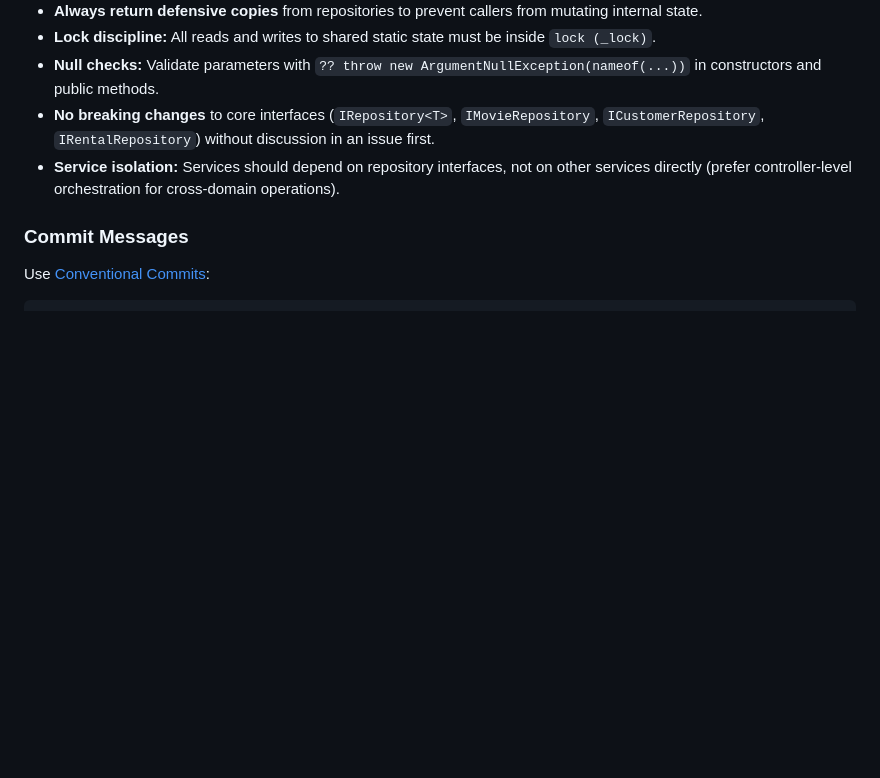
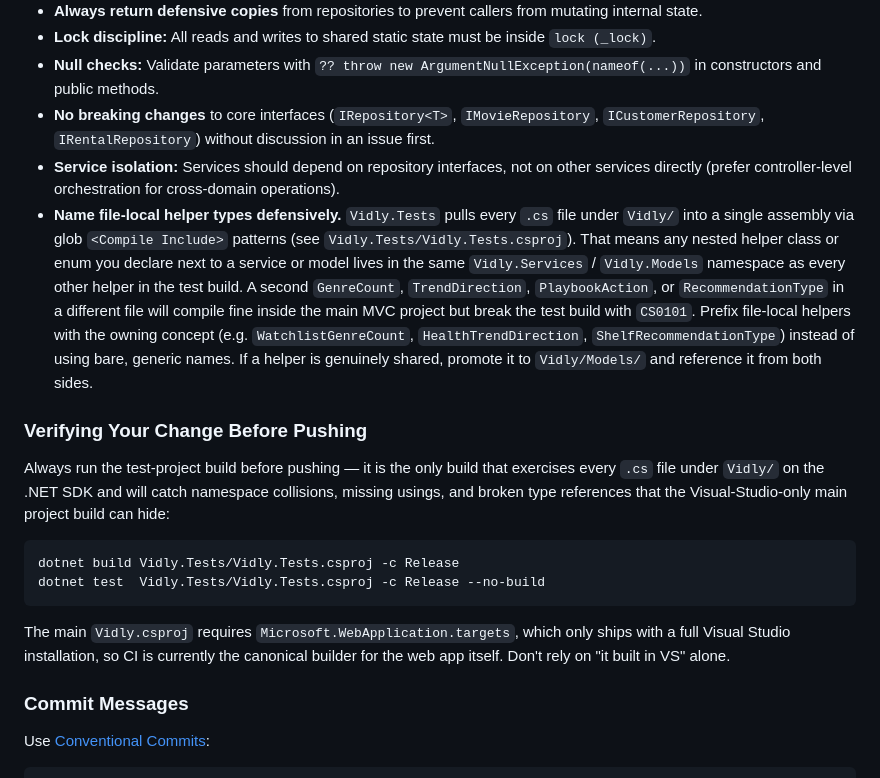
Before and after one commit to sauravbhattacharya001/Vidly, a Markdown page: CONTRIBUTING.md, the part around the change. Rendered like a GitHub page; blank space fills up the shorter version.

Commit message:
docs(contributing): explain test-build namespace collisions and add pre-push verify step
Adds two prevention-focused rules to the architecture guidelines, motivated by
the duplicate-type cleanup in the previous commit:

1. 'Name file-local helper types defensively' - explains that Vidly.Tests
   compiles every .cs file under Vidly/ into one assembly via glob Compile
   Include patterns, so generically-named nested helpers (GenreCount,
   TrendDirection, PlaybookAction, RecommendationType, RevenueForecast, etc.)
   silently collide across files even though the main MVC project builds fine.
   Recommends prefixing helpers with the owning concept or promoting truly
   shared types to Models/.

2. 'Verifying Your Change Before Pushing' - a new short subsection telling
   contributors to run 'dotnet build/test Vidly.Tests/Vidly.Tests.csproj'
   locally before pushing, since the main Vidly.csproj requires
   Microsoft.WebApplication.targets (VS-only) and the test build is the only
   one that exercises every source file on a stock .NET SDK. This is the same
   gap behind the long-standing CI/test masking described in issue #159.

````diff
--- a/CONTRIBUTING.md
+++ b/CONTRIBUTING.md
@@ -182,6 +182,18 @@ Follow the naming and structure of existing features. The codebase is consistent
 - **Null checks:** Validate parameters with `?? throw new ArgumentNullException(nameof(...))` in constructors and public methods.
 - **No breaking changes** to core interfaces (`IRepository<T>`, `IMovieRepository`, `ICustomerRepository`, `IRentalRepository`) without discussion in an issue first.
 - **Service isolation:** Services should depend on repository interfaces, not on other services directly (prefer controller-level orchestration for cross-domain operations).
+- **Name file-local helper types defensively.** `Vidly.Tests` pulls every `.cs` file under `Vidly/` into a single assembly via glob `<Compile Include>` patterns (see `Vidly.Tests/Vidly.Tests.csproj`). That means any nested helper class or enum you declare next to a service or model lives in the same `Vidly.Services` / `Vidly.Models` namespace as every other helper in the test build. A second `GenreCount`, `TrendDirection`, `PlaybookAction`, or `RecommendationType` in a different file will compile fine inside the main MVC project but break the test build with `CS0101`. Prefix file-local helpers with the owning concept (e.g. `WatchlistGenreCount`, `HealthTrendDirection`, `ShelfRecommendationType`) instead of using bare, generic names. If a helper is genuinely shared, promote it to `Vidly/Models/` and reference it from both sides.
+
+### Verifying Your Change Before Pushing
+
+Always run the test-project build before pushing — it is the only build that exercises every `.cs` file under `Vidly/` on the .NET SDK and will catch namespace collisions, missing usings, and broken type references that the Visual-Studio-only main project build can hide:
+
+```bash
+dotnet build Vidly.Tests/Vidly.Tests.csproj -c Release
+dotnet test  Vidly.Tests/Vidly.Tests.csproj -c Release --no-build
+```
+
+The main `Vidly.csproj` requires `Microsoft.WebApplication.targets`, which only ships with a full Visual Studio installation, so CI is currently the canonical builder for the web app itself. Don't rely on "it built in VS" alone.
 
 ### Commit Messages
 
````
